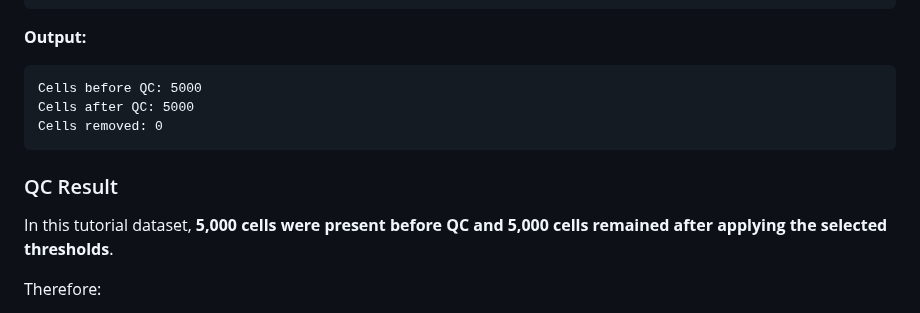
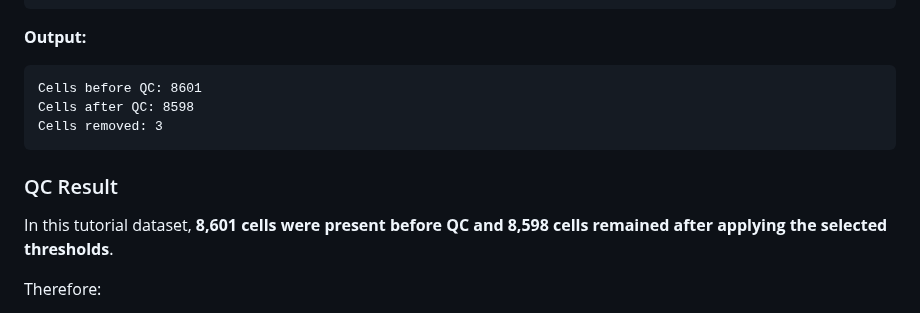
Before and after one commit to hockmanlab/SANS_2026, a Markdown page: 2_Seurat/2.3_Quality_control.md, the part around the change. Rendered like a GitHub page.

````diff
--- a/2_Seurat/2.3_Quality_control.md
+++ b/2_Seurat/2.3_Quality_control.md
@@ -213,14 +213,14 @@ cat(
 **Output:**
 
 ```text
-Cells before QC: 5000
-Cells after QC: 5000
-Cells removed: 0
+Cells before QC: 8601
+Cells after QC: 8598
+Cells removed: 3
 ```
 
 ### QC Result
 
-In this tutorial dataset, **5,000 cells were present before QC and 5,000 cells remained after applying the selected thresholds**.
+In this tutorial dataset, **8,601 cells were present before QC and 8,598 cells remained after applying the selected thresholds**.
 
 Therefore:
 
````
